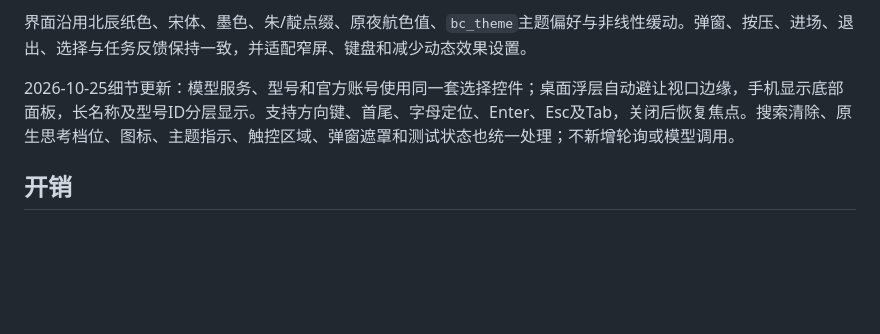
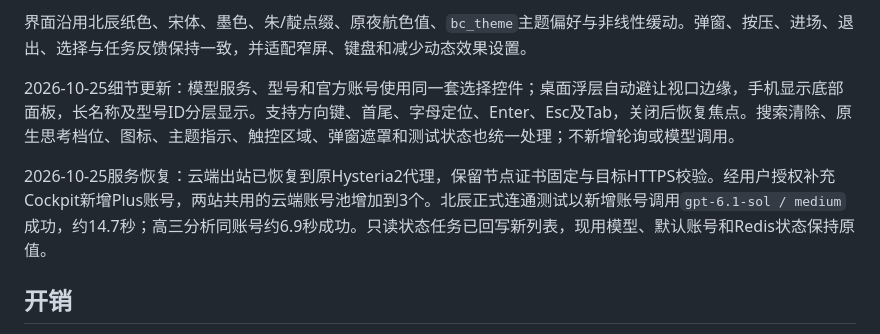
Before and after one commit to yusheng266186-beep/beichen, a Markdown page: docs/ONLINE-CONSOLE-2026-10-24.md, the part around the change. Rendered like a GitHub page; blank space fills up the shorter version.

```diff
--- a/docs/ONLINE-CONSOLE-2026-10-24.md
+++ b/docs/ONLINE-CONSOLE-2026-10-24.md
@@ -25,6 +25,8 @@ Pages只托管静态HTML、CSS和JS。TOTP验证、管理票据签名、退出
 
 2026-10-25细节更新：模型服务、型号和官方账号使用同一套选择控件；桌面浮层自动避让视口边缘，手机显示底部面板，长名称及型号ID分层显示。支持方向键、首尾、字母定位、Enter、Esc及Tab，关闭后恢复焦点。搜索清除、原生思考档位、图标、主题指示、触控区域、弹窗遮罩和测试状态也统一处理；不新增轮询或模型调用。
 
+2026-10-25服务恢复：云端出站已恢复到原Hysteria2代理，保留节点证书固定与目标HTTPS校验。经用户授权补充Cockpit新增Plus账号，两站共用的云端账号池增加到3个。北辰正式连通测试以新增账号调用`gpt-6.1-sol / medium`成功，约14.7秒；高三分析同账号约6.9秒成功。只读状态任务已回写新列表，现用模型、默认账号和Redis状态保持原值。
+
 ## 开销
 
 没有新增Redis、数据库、虚拟机或常驻代理。认证产生少量COS请求；实际操作复用现有函数和工作流。**空闲不自动轮询，页面隐藏时停止轮询**；只在进入、重新显示页面、手动核验和有任务执行时请求云端。连通测试仅在主动点击后调用模型，使用该服务已有额度。Redis开启期间的计费方式保持原样。
```
Also changed, not shown: README.md (+2 -2 lines).
